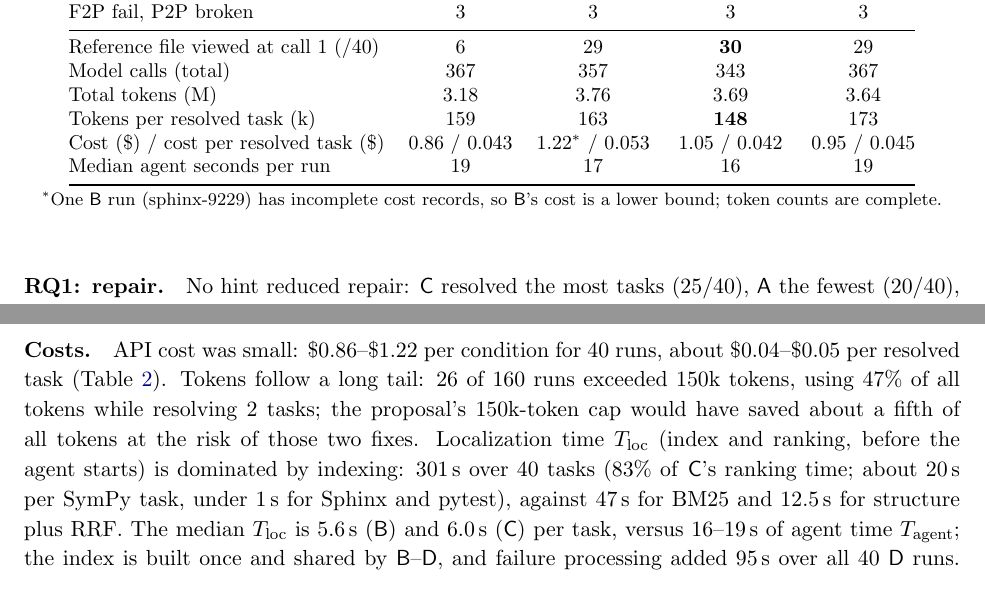
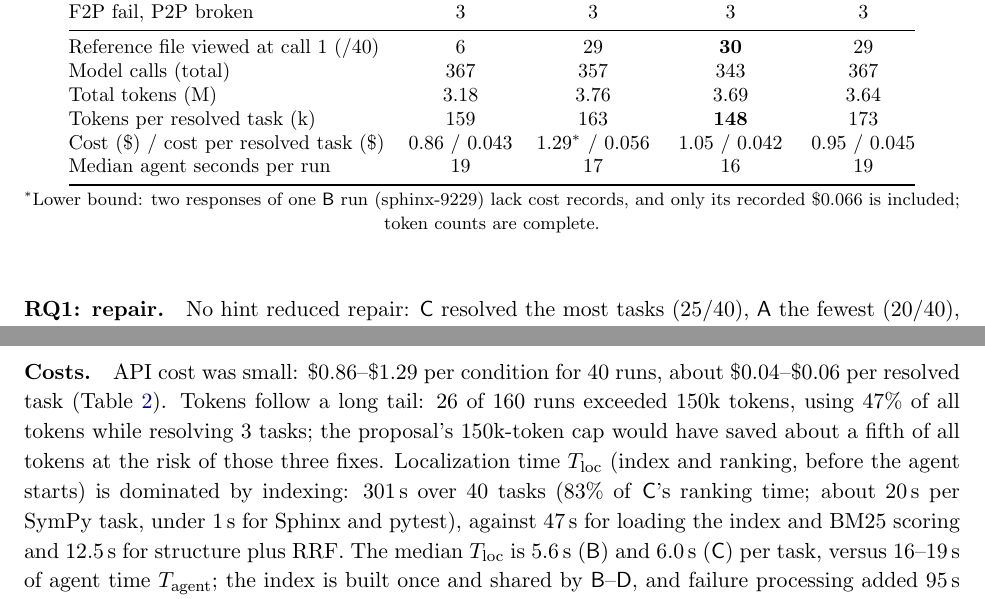
Before and after one commit to 235559649/DSA4213_group_work, a LaTeX document (docs/final_report/main.tex, which reads docs/final_report/sections/05_results.tex, docs/final_report/sections/06_analysis.tex): two parts of pages 3 and 5 of 10, joined at a grey line, cut so that both start at the same text. Compiled offline with pdfLaTeX.

Commit message:
docs: correct Role 5 cost figures and appendix table layout

```diff
--- a/docs/final_report/sections/05_results.tex
+++ b/docs/final_report/sections/05_results.tex
@@ -46,11 +46,11 @@ Reference file viewed at call 1 (/40)   & 6  & 29 & \textbf{30} & 29 \\
 Model calls (total)                     & 367 & 357 & 343 & 367 \\
 Total tokens (M)                        & 3.18 & 3.76 & 3.69 & 3.64 \\
 Tokens per resolved task (k)            & 159 & 163 & \textbf{148} & 173 \\
-Cost (\$) / cost per resolved task (\$) & 0.86 / 0.043 & 1.22$^*$ / 0.053 & 1.05 / 0.042 & 0.95 / 0.045 \\
+Cost (\$) / cost per resolved task (\$) & 0.86 / 0.043 & 1.29$^*$ / 0.056 & 1.05 / 0.042 & 0.95 / 0.045 \\
 Median agent seconds per run            & 19 & 17 & 16 & 19 \\
 \bottomrule
 \end{tabular}\\[2pt]
-{\footnotesize $^*$One \condB{} run (sphinx-9229) has incomplete cost records, so \condB's cost is a lower bound; token counts are complete.}
+{\footnotesize $^*$Lower bound: two responses of one \condB{} run (sphinx-9229) lack cost records, and only its recorded \$0.066 is included; token counts are complete.}
 \end{table}
 
 \paragraph{RQ1: repair.}
--- a/docs/final_report/sections/06_analysis.tex
+++ b/docs/final_report/sections/06_analysis.tex
@@ -44,13 +44,13 @@ Unresolved                               & 20 & 17 & 15 & 19 & 71 \\
 \paragraph{Costs.}
 % Owner 5. Sources: Role 5 cost audit (07_cost), time budget (08_time_budget) and ranking-cost
 % re-run (11_bc_cost); timing definitions in docs/evaluation/timing.md.
-API cost was small: \$0.86--\$1.22 per condition for 40 runs, about \$0.04--\$0.05 per resolved task
+API cost was small: \$0.86--\$1.29 per condition for 40 runs, about \$0.04--\$0.06 per resolved task
 (Table~\ref{tab:main}). Tokens follow a long tail: 26 of 160 runs exceeded 150k tokens, using 47\% of
-all tokens while resolving 2 tasks; the proposal's 150k-token cap would have saved about a fifth of all
-tokens at the risk of those two fixes. Localization time $T_{\mathrm{loc}}$ (index and ranking, before
+all tokens while resolving 3 tasks; the proposal's 150k-token cap would have saved about a fifth of all
+tokens at the risk of those three fixes. Localization time $T_{\mathrm{loc}}$ (index and ranking, before
 the agent starts) is dominated by indexing: 301\,s over 40 tasks (83\% of \condC's ranking time; about
-20\,s per SymPy task, under 1\,s for Sphinx and pytest), against 47\,s for BM25 and 12.5\,s for structure
-plus RRF. The median $T_{\mathrm{loc}}$ is 5.6\,s (\condB) and 6.0\,s (\condC) per task, versus 16--19\,s
+20\,s per SymPy task, under 1\,s for Sphinx and pytest), against 47\,s for loading the index and BM25
+scoring and 12.5\,s for structure plus RRF. The median $T_{\mathrm{loc}}$ is 5.6\,s (\condB) and 6.0\,s (\condC) per task, versus 16--19\,s
 of agent time $T_{\mathrm{agent}}$; the index is built once and shared by \condB--\condD, and failure
 processing added 95\,s over all 40 \condD{} runs. Timings come from a separate re-run (Linux x86\_64,
 Python 3.10.12) whose rankings matched the main runs exactly, so they show magnitudes, not exact latencies.
```
Also changed, not shown: docs/final_report/sections/10_appendix.tex (+8 -8 lines).
